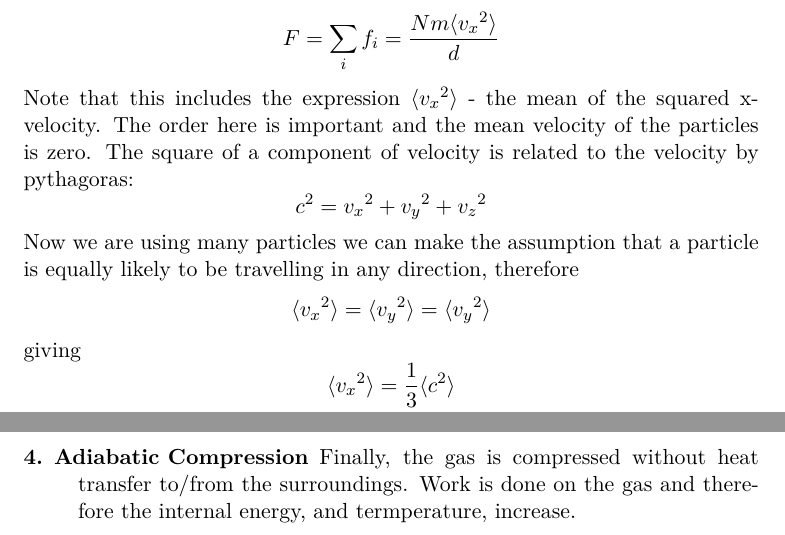
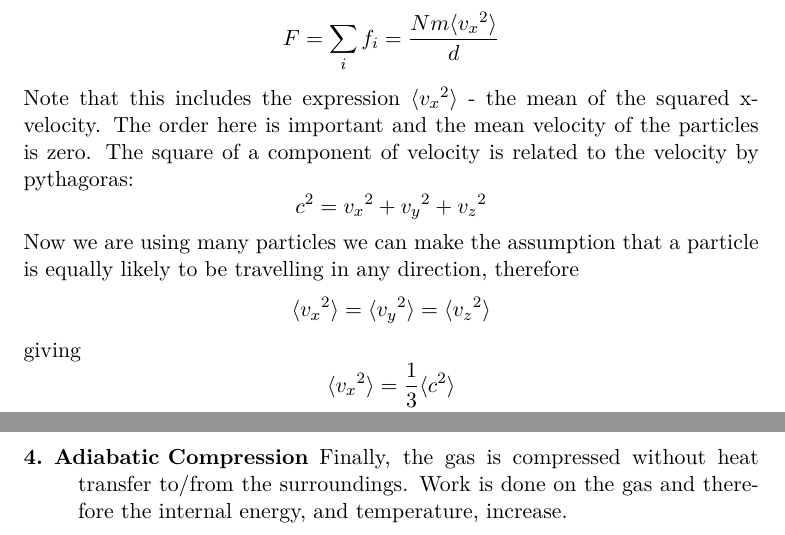
Before and after one commit to mrpsharp/physics-PreU, a LaTeX thesis (16-molecular-kinetic-theory.tex): two parts of pages 6 and 8 of 12, joined at a grey line, cut so that both start at the same text. Compiled offline with pdfLaTeX.

Commit message:
Update 16-molecular-kinetic-theory.tex

```diff
--- a/16-molecular-kinetic-theory.tex
+++ b/16-molecular-kinetic-theory.tex
@@ -136,7 +136,7 @@ If we take a system of $N$ particles and replace the properties of our particle
 Note that this includes the expression $\langle{v_x}^2\rangle$ - the mean of the squared x-velocity. The order here is important and the mean velocity of the particles is zero. The square of a component of velocity is related to the velocity by pythagoras:
 \[ c^2 = {v_x}^2 + {v_y}^2 + {v_z}^2\]
 Now we are using many particles we can make the assumption that a particle is equally likely to be travelling in any direction, therefore
-\[ \langle{v_x}^2\rangle = \langle{v_y}^2\rangle = \langle{v_y}^2\rangle \]
+\[ \langle{v_x}^2\rangle = \langle{v_y}^2\rangle = \langle{v_z}^2\rangle \]
 giving
 \[ \langle{v_x}^2\rangle = \frac{1}{3}\langle c^2 \rangle \]
 Substitution into the equation for $F$ gives
@@ -194,7 +194,7 @@ The Carnot Cycle shown in Firgure \ref{carnotcycle} is commonly used to test the
   \item[1. Isothermal Expansion] In stage 1 the gas expands at contant temperature. Since it is expanding, the gas is doing work on the surroundings and since it is at constant temperature the internal energy of the gas remains constant. Therefore the second law implies that the gas must be absorbing heat. \emph{Note that isothermal changes are often indicated by describing the change as occuring slowly.}
   \item[2. Adiabatic Expansion] In stage 2 the gas expands without transferring heat to/from the surroundings. Since it is doing work the gas's internal energy drops, as does its temperature.
   \item[3. Isothermal Compression] In stage 3 the gas is compressed at constant temperature. Since work is done on the gas and the internal energy remains constant it must be the case that heat is lost to the surroundings.
-  \item[4. Adiabatic Compression] Finally, the gas is compressed without heat transfer to/from the surroundings. Work is done on the gas and therefore the internal energy, and termperature, increase.
+  \item[4. Adiabatic Compression] Finally, the gas is compressed without heat transfer to/from the surroundings. Work is done on the gas and therefore the internal energy, and temperature, increase.
 \end{description}
 
 
```
